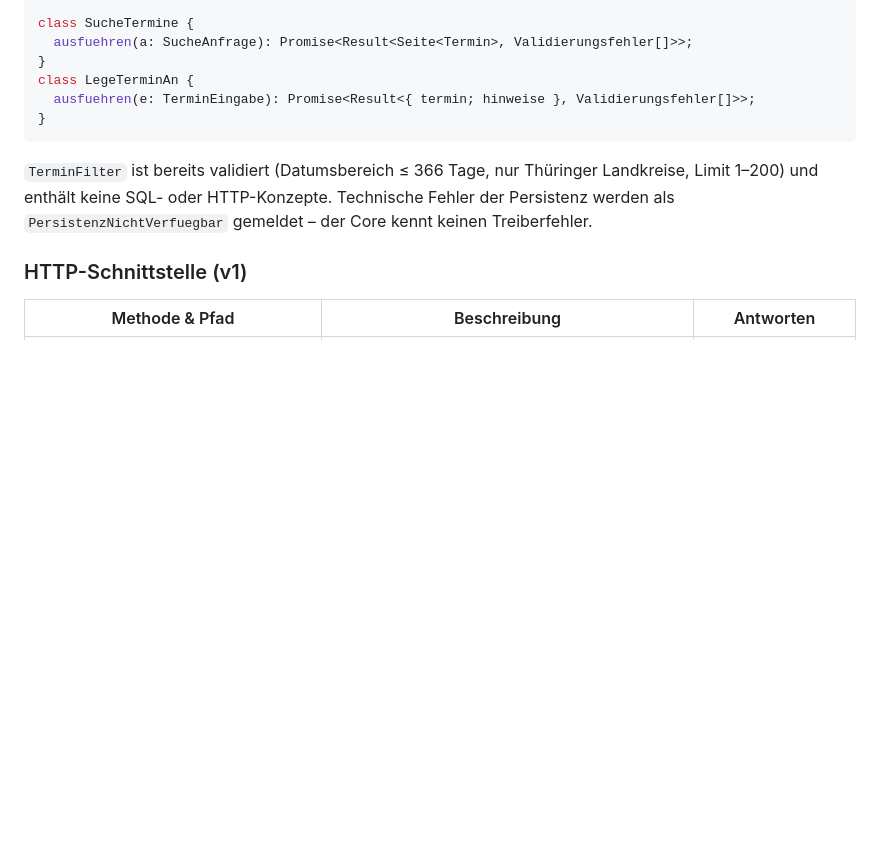
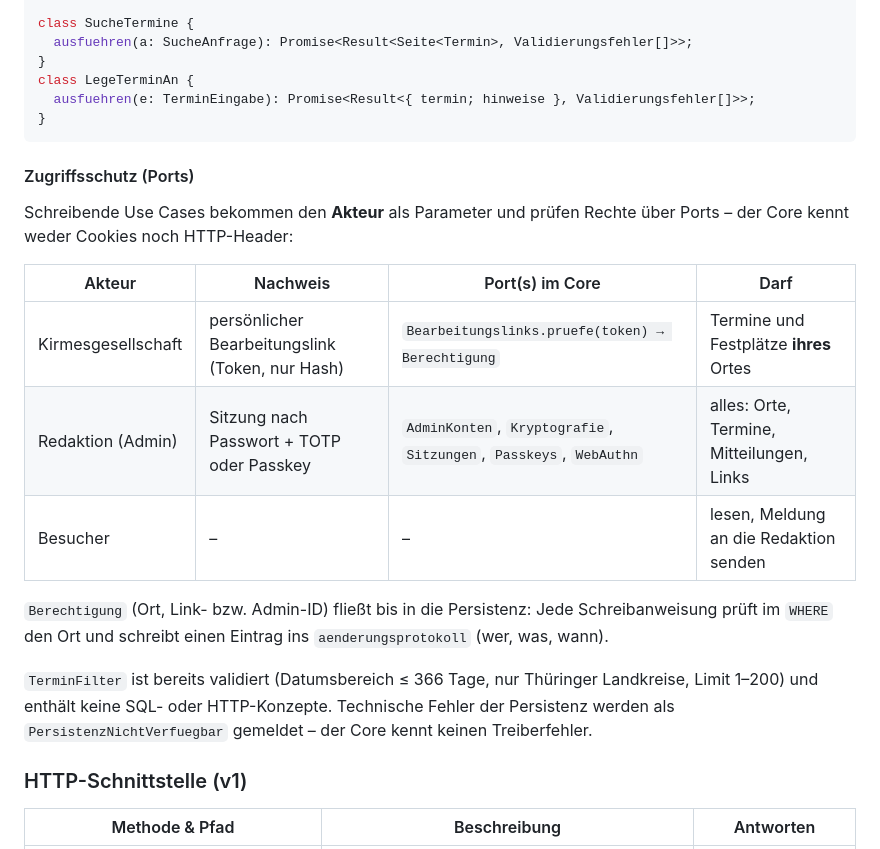
Before and after one commit to dschaell/kirmes-thueringen, a Markdown page: docs/architecture/05-bausteinsicht.md, the part around the change. Rendered like a GitHub page; blank space fills up the shorter version.

````diff
--- a/docs/architecture/05-bausteinsicht.md
+++ b/docs/architecture/05-bausteinsicht.md
@@ -92,6 +92,20 @@ class LegeTerminAn {
 }
 ```
 
+#### Zugriffsschutz (Ports)
+
+Schreibende Use Cases bekommen den **Akteur** als Parameter und prüfen Rechte über Ports – der Core
+kennt weder Cookies noch HTTP-Header:
+
+| Akteur             | Nachweis                                        | Port(s) im Core                                                    | Darf                                      |
+| ------------------ | ----------------------------------------------- | ------------------------------------------------------------------ | ----------------------------------------- |
+| Kirmesgesellschaft | persönlicher Bearbeitungslink (Token, nur Hash) | `Bearbeitungslinks.pruefe(token) → Berechtigung`                   | Termine und Festplätze **ihres** Ortes    |
+| Redaktion (Admin)  | Sitzung nach Passwort + TOTP oder Passkey       | `AdminKonten`, `Kryptografie`, `Sitzungen`, `Passkeys`, `WebAuthn` | alles: Orte, Termine, Mitteilungen, Links |
+| Besucher           | –                                               | –                                                                  | lesen, Meldung an die Redaktion senden    |
+
+`Berechtigung` (Ort, Link- bzw. Admin-ID) fließt bis in die Persistenz: Jede Schreibanweisung prüft
+im `WHERE` den Ort und schreibt einen Eintrag ins `aenderungsprotokoll` (wer, was, wann).
+
 `TerminFilter` ist bereits validiert (Datumsbereich ≤ 366 Tage, nur Thüringer Landkreise,
 Limit 1–200) und enthält keine SQL- oder HTTP-Konzepte. Technische Fehler der Persistenz
 werden als `PersistenzNichtVerfuegbar` gemeldet – der Core kennt keinen Treiberfehler.
````
Also changed, not shown: docs/architecture/06-laufzeitsicht.md (+23 -0 lines), docs/architecture/08-querschnittliche-konzepte.md (+12 -12 lines).
